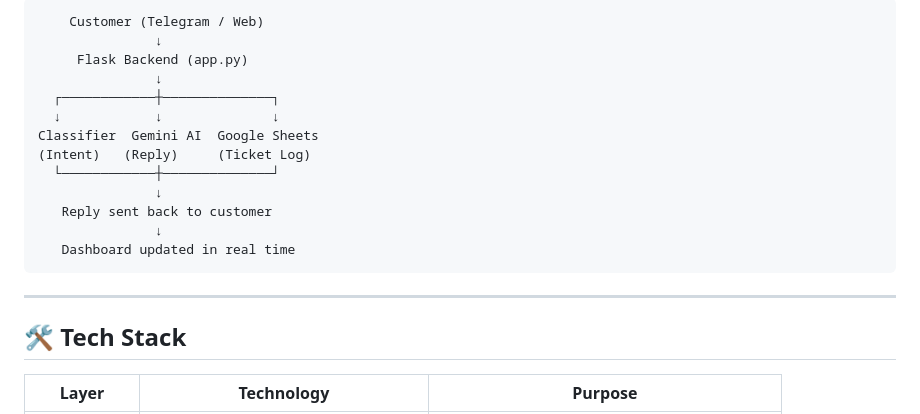
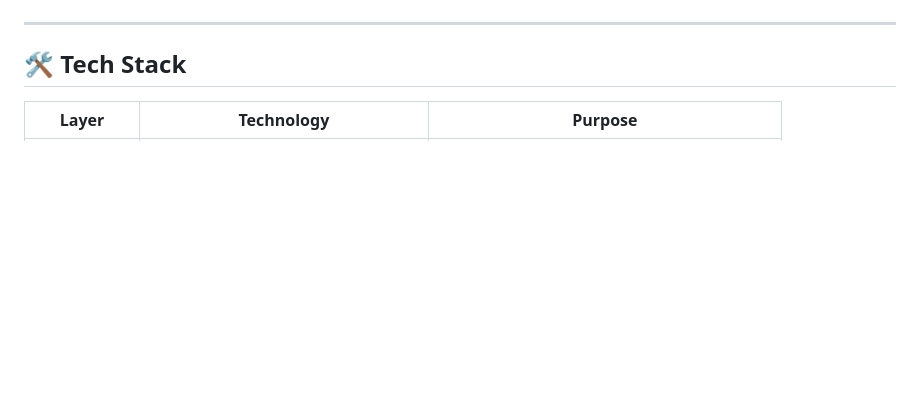
Before and after one commit to WardaRashid07/Jawab_AI_bot, a Markdown page: README.md, the part around one of its changes. GitHub-like rendering; blank space fills up the shorter version.

````diff
--- a/README.md
+++ b/README.md
@@ -35,18 +50,5 @@ In Pakistan, millions of SME owners manage customer support manually. A customer
 ```
-    Customer (Telegram / Web)
-               ↓
-     Flask Backend (app.py)
-               ↓
-  ┌────────────┼──────────────┐
-  ↓            ↓              ↓
-Classifier  Gemini AI  Google Sheets
-(Intent)   (Reply)     (Ticket Log)
-  └────────────┼──────────────┘
-               ↓
-   Reply sent back to customer
-               ↓
-   Dashboard updated in real time
-```
+
 
 ---
 
````
Also changed, not shown: other parts of README.md (+15 -0 lines).
